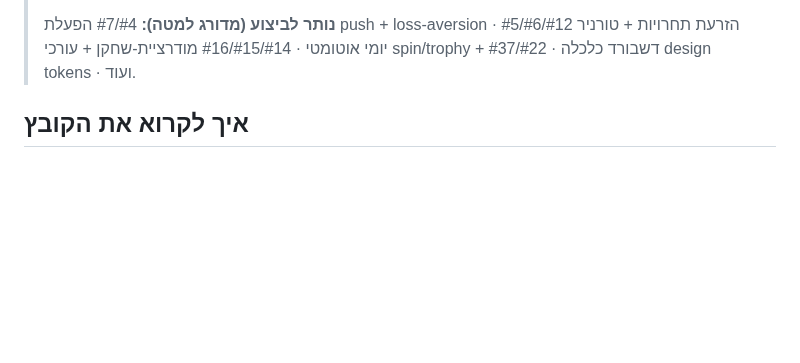
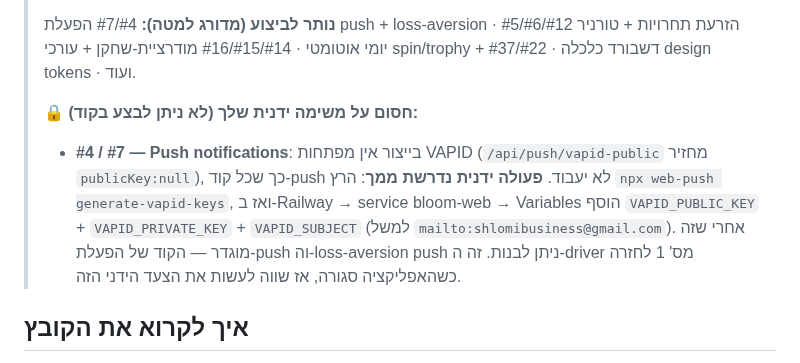
Before and after one commit to shlomixxx/bloom-game, a Markdown page: tasks/ACTIVE/ADDICTION_TASKS.md, the part around the change. Drawn GitHub-style; blank space fills up the shorter version.

Commit message:
docs(tasks): #4/#7 push blocked on manual VAPID env config (owner action)
Production /api/push/vapid-public returns publicKey:null — no VAPID keys set. Documented the exact manual step (npx web-push generate-vapid-keys + Railway env vars) so push activation + loss-aversion push can be built once keys exist.

Co-Authored-By: Claude Opus 4.8 <noreply@anthropic.com>

```diff
--- a/tasks/ACTIVE/ADDICTION_TASKS.md
+++ b/tasks/ACTIVE/ADDICTION_TASKS.md
@@ -17,6 +17,10 @@
 > - ⚠️ #19/#20 (גילדות/שער-גילדה) — **הגילדות מושבתות במכוון** (28-guilds.js:99 `return;` — "replaced by simpler social features"). לא להפעיל מחדש בלי אישור הבעלים.
 >
 > **נותר לביצוע (מדורג למטה):** #4/#7 הפעלת push + loss-aversion · #5/#6/#12 הזרעת תחרויות + טורניר יומי אוטומטי · #14/#15/#16 מודרציית-שחקן + עורכי spin/trophy + דשבורד כלכלה · #22/#37 design tokens · ועוד.
+>
+> **🔒 חסום על משימה ידנית שלך (לא ניתן לבצע בקוד):**
+> - **#4 / #7 — Push notifications**: בייצור אין מפתחות VAPID (`/api/push/vapid-public` מחזיר `publicKey:null`), כך שכל קוד-push לא יעבוד. **פעולה ידנית נדרשת ממך**: הרץ `npx web-push generate-vapid-keys`, ואז ב-Railway → service bloom-web → Variables הוסף `VAPID_PUBLIC_KEY` + `VAPID_PRIVATE_KEY` + `VAPID_SUBJECT` (למשל `mailto:shlomibusiness@gmail.com`). אחרי שזה מוגדר — הקוד של הפעלת-push וה-loss-aversion push ניתן לבנות. זה ה-driver מס' 1 לחזרה כשהאפליקציה סגורה, אז שווה לעשות את הצעד הידני הזה.
+
 
 ## איך לקרוא את הקובץ
 בצע מלמעלה למטה — דירוג 1 הוא ההשפעה הגדולה ביותר על "השחקן לא מצליח להפסיק". קודם תקן את הבאגים האדומים (שוברים אמון = הורגים התמכרות), אחר כך רד ברשימה המדורגת לפי ROI.
```
